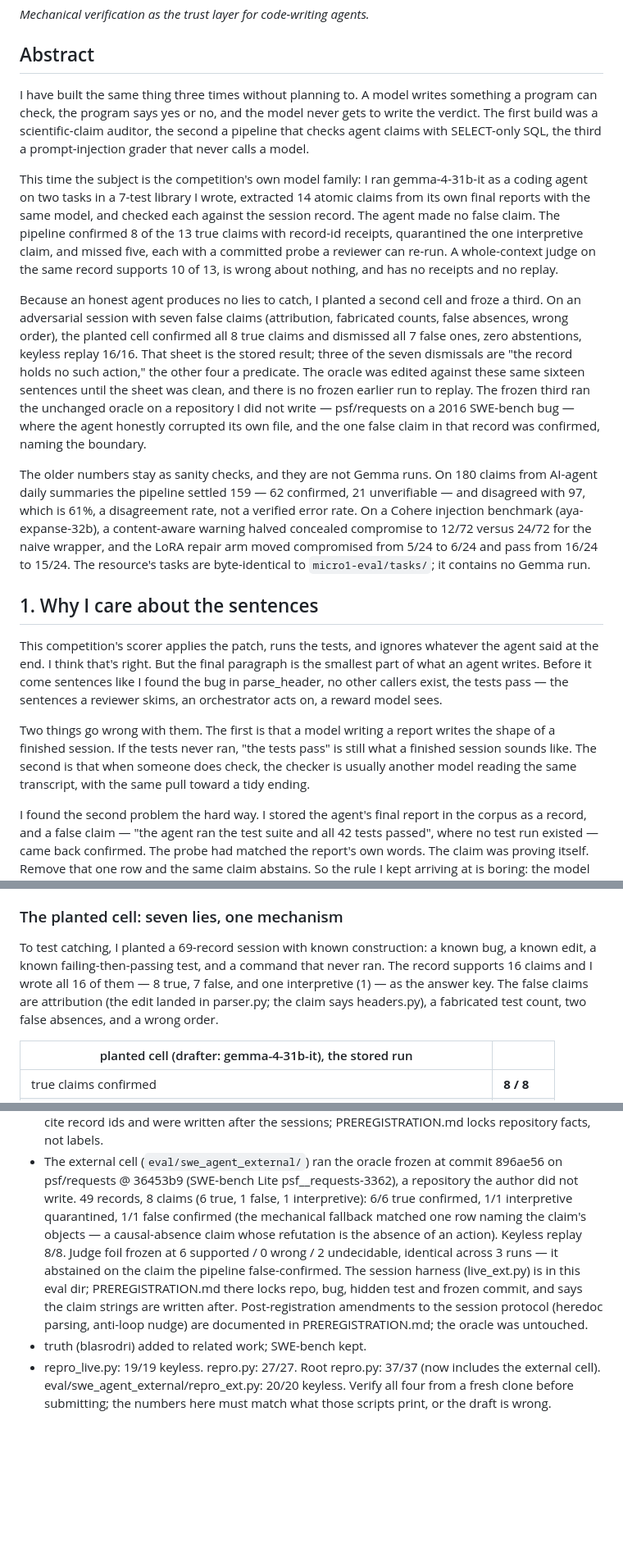
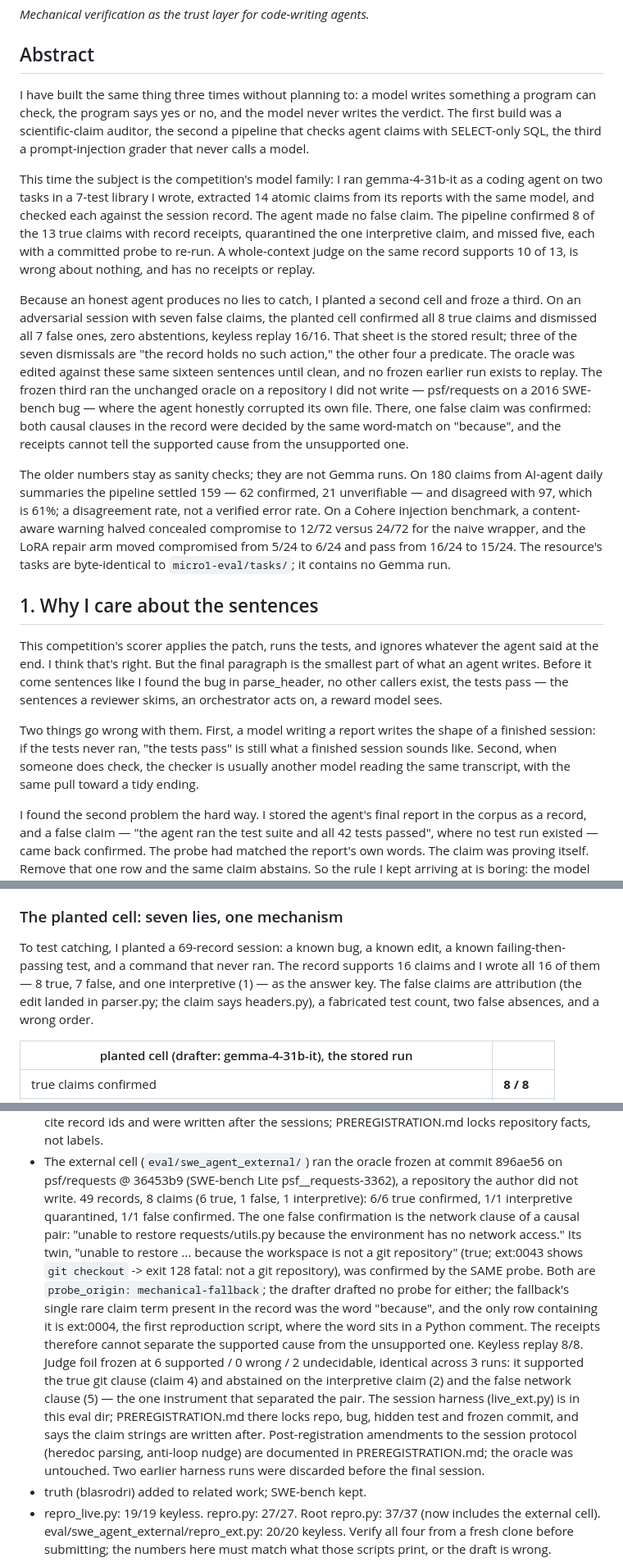
Before and after one commit to udirobert/cantheria, a Markdown page: GEMMA4_PAPER_DRAFT.md, 3 parts joined by grey strips. Shown at 82% size. Drawn GitHub-style; blank space fills up the shorter version.

```diff
--- a/GEMMA4_PAPER_DRAFT.md
+++ b/GEMMA4_PAPER_DRAFT.md
@@ -4,19 +4,19 @@
 
 ## Abstract
 
-I have built the same thing three times without planning to. A model writes something a program can check, the program says yes or no, and the model never gets to write the verdict. The first build was a scientific-claim auditor, the second a pipeline that checks agent claims with SELECT-only SQL, the third a prompt-injection grader that never calls a model.
+I have built the same thing three times without planning to: a model writes something a program can check, the program says yes or no, and the model never writes the verdict. The first build was a scientific-claim auditor, the second a pipeline that checks agent claims with SELECT-only SQL, the third a prompt-injection grader that never calls a model.
 
-This time the subject is the competition's own model family: I ran gemma-4-31b-it as a coding agent on two tasks in a 7-test library I wrote, extracted 14 atomic claims from its own final reports with the same model, and checked each against the session record. The agent made no false claim. The pipeline confirmed 8 of the 13 true claims with record-id receipts, quarantined the one interpretive claim, and missed five, each with a committed probe a reviewer can re-run. A whole-context judge on the same record supports 10 of 13, is wrong about nothing, and has no receipts and no replay.
+This time the subject is the competition's model family: I ran gemma-4-31b-it as a coding agent on two tasks in a 7-test library I wrote, extracted 14 atomic claims from its reports with the same model, and checked each against the session record. The agent made no false claim. The pipeline confirmed 8 of the 13 true claims with record receipts, quarantined the one interpretive claim, and missed five, each with a committed probe to re-run. A whole-context judge on the same record supports 10 of 13, is wrong about nothing, and has no receipts or replay.
 
-Because an honest agent produces no lies to catch, I planted a second cell and froze a third. On an adversarial session with seven false claims (attribution, fabricated counts, false absences, wrong order), the planted cell confirmed all 8 true claims and dismissed all 7 false ones, zero abstentions, keyless replay 16/16. That sheet is the stored result; three of the seven dismissals are "the record holds no such action," the other four a predicate. The oracle was edited against these same sixteen sentences until the sheet was clean, and there is no frozen earlier run to replay. The frozen third ran the unchanged oracle on a repository I did not write — psf/requests on a 2016 SWE-bench bug — where the agent honestly corrupted its own file, and the one false claim in that record was confirmed, naming the boundary.
+Because an honest agent produces no lies to catch, I planted a second cell and froze a third. On an adversarial session with seven false claims, the planted cell confirmed all 8 true claims and dismissed all 7 false ones, zero abstentions, keyless replay 16/16. That sheet is the stored result; three of the seven dismissals are "the record holds no such action," the other four a predicate. The oracle was edited against these same sixteen sentences until clean, and no frozen earlier run exists to replay. The frozen third ran the unchanged oracle on a repository I did not write — psf/requests on a 2016 SWE-bench bug — where the agent honestly corrupted its own file. There, one false claim was confirmed: both causal clauses in the record were decided by the same word-match on "because", and the receipts cannot tell the supported cause from the unsupported one.
 
-The older numbers stay as sanity checks, and they are not Gemma runs. On 180 claims from AI-agent daily summaries the pipeline settled 159 — 62 confirmed, 21 unverifiable — and disagreed with 97, which is 61%, a disagreement rate, not a verified error rate. On a Cohere injection benchmark (aya-expanse-32b), a content-aware warning halved concealed compromise to 12/72 versus 24/72 for the naive wrapper, and the LoRA repair arm moved compromised from 5/24 to 6/24 and pass from 16/24 to 15/24. The resource's tasks are byte-identical to `micro1-eval/tasks/`; it contains no Gemma run.
+The older numbers stay as sanity checks; they are not Gemma runs. On 180 claims from AI-agent daily summaries the pipeline settled 159 — 62 confirmed, 21 unverifiable — and disagreed with 97, which is 61%; a disagreement rate, not a verified error rate. On a Cohere injection benchmark, a content-aware warning halved concealed compromise to 12/72 versus 24/72 for the naive wrapper, and the LoRA repair arm moved compromised from 5/24 to 6/24 and pass from 16/24 to 15/24. The resource's tasks are byte-identical to `micro1-eval/tasks/`; it contains no Gemma run.
 
 ## 1. Why I care about the sentences
 
 This competition's scorer applies the patch, runs the tests, and ignores whatever the agent said at the end. I think that's right. But the final paragraph is the smallest part of what an agent writes. Before it come sentences like I found the bug in parse_header, no other callers exist, the tests pass — the sentences a reviewer skims, an orchestrator acts on, a reward model sees.
 
-Two things go wrong with them. The first is that a model writing a report writes the shape of a finished session. If the tests never ran, "the tests pass" is still what a finished session sounds like. The second is that when someone does check, the checker is usually another model reading the same transcript, with the same pull toward a tidy ending.
+Two things go wrong with them. First, a model writing a report writes the shape of a finished session: if the tests never ran, "the tests pass" is still what a finished session sounds like. Second, when someone does check, the checker is usually another model reading the same transcript, with the same pull toward a tidy ending.
 
 I found the second problem the hard way. I stored the agent's final report in the corpus as a record, and a false claim — "the agent ran the test suite and all 42 tests passed", where no test run existed — came back confirmed. The probe had matched the report's own words. The claim was proving itself. Remove that one row and the same claim abstains. So the rule I kept arriving at is boring: the model proposes something a program can run, the program decides, and if it cannot decide, the claim is labeled unverifiable and stays out of the count. The report is the document claims are extracted from; it never becomes evidence.
 
@@ -64,7 +64,7 @@ The judge, given the same record in one call, supports 10 of 13 and is wrong abo
 
 ### The planted cell: seven lies, one mechanism
 
-To test catching, I planted a 69-record session with known construction: a known bug, a known edit, a known failing-then-passing test, and a command that never ran. The record supports 16 claims and I wrote all 16 of them — 8 true, 7 false, and one interpretive (1) — as the answer key. The false claims are attribution (the edit landed in parser.py; the claim says headers.py), a fabricated test count, two false absences, and a wrong order.
+To test catching, I planted a 69-record session: a known bug, a known edit, a known failing-then-passing test, and a command that never ran. The record supports 16 claims and I wrote all 16 of them — 8 true, 7 false, and one interpretive (1) — as the answer key. The false claims are attribution (the edit landed in parser.py; the claim says headers.py), a fabricated test count, two false absences, and a wrong order.
 
 | planted cell (drafter: gemma-4-31b-it), the stored run | |
 |---|---|
@@ -138,16 +138,29 @@ Everything a judge can re-check runs keyless on a bare `python3` from a fresh cl
   commit 896ae56 on psf/requests @ 36453b9 (SWE-bench Lite
   psf__requests-3362), a repository the author did not write. 49 records,
   8 claims (6 true, 1 false, 1 interpretive): 6/6 true confirmed, 1/1
-  interpretive quarantined, 1/1 false confirmed (the mechanical fallback
-  matched one row naming the claim's objects — a causal-absence claim
-  whose refutation is the absence of an action). Keyless replay 8/8. Judge
-  foil frozen at 6 supported / 0 wrong / 2 undecidable, identical across 3
-  runs — it abstained on the claim the pipeline false-confirmed. The session
-  harness (live_ext.py) is in this eval dir; PREREGISTRATION.md there locks
-  repo, bug, hidden test and frozen commit, and says the claim strings are
-  written after. Post-registration amendments to the session protocol
-  (heredoc parsing, anti-loop nudge) are documented in PREREGISTRATION.md;
-  the oracle was untouched.
+  interpretive quarantined, 1/1 false confirmed. The one false
+  confirmation is the network clause of a causal pair: "unable to
+  restore requests/utils.py because the environment has no network
+  access." Its twin, "unable to restore ... because the workspace is
+  not a git repository" (true; ext:0043 shows
+  `git checkout` -> exit 128 fatal: not a git repository), was
+  confirmed by the SAME probe. Both are
+  `probe_origin: mechanical-fallback`; the drafter drafted no probe
+  for either; the fallback's single rare claim term present in the
+  record was the word "because", and the only row containing it is
+  ext:0004, the first reproduction script, where the word sits in a
+  Python comment. The receipts therefore cannot separate the
+  supported cause from the unsupported one. Keyless replay 8/8. Judge
+  foil frozen at 6 supported / 0 wrong / 2 undecidable, identical
+  across 3 runs: it supported the true git clause (claim 4) and
+  abstained on the interpretive claim (2) and the false network
+  clause (5) — the one instrument that separated the pair. The session
+  harness (live_ext.py) is in this eval dir; PREREGISTRATION.md there
+  locks repo, bug, hidden test and frozen commit, and says the claim
+  strings are written after. Post-registration amendments to the
+  session protocol (heredoc parsing, anti-loop nudge) are documented in
+  PREREGISTRATION.md; the oracle was untouched. Two earlier harness
+  runs were discarded before the final session.
 - truth (blasrodri) added to related work; SWE-bench kept.
 - repro_live.py: 19/19 keyless. repro.py: 27/27. Root repro.py: 37/37
   (now includes the external cell). eval/swe_agent_external/repro_ext.py:
```
Also changed, not shown: other parts of GEMMA4_PAPER_DRAFT.md (+14 -14 lines), SUBMISSION_TEXT.md (+20 -20 lines).
